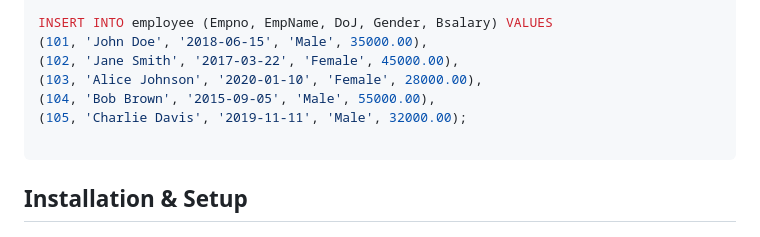
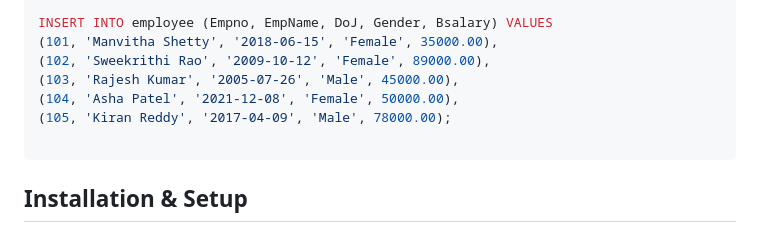
Before and after one commit to sweekrithishetty28/Employee_Salary_Management, a Markdown page: README.md, the part around the change. Drawn GitHub-style.

````diff
--- a/README.md
+++ b/README.md
@@ -64,11 +64,11 @@ CREATE TABLE employee (
 );
 
 INSERT INTO employee (Empno, EmpName, DoJ, Gender, Bsalary) VALUES
-(101, 'John Doe', '2018-06-15', 'Male', 35000.00),
-(102, 'Jane Smith', '2017-03-22', 'Female', 45000.00),
-(103, 'Alice Johnson', '2020-01-10', 'Female', 28000.00),
-(104, 'Bob Brown', '2015-09-05', 'Male', 55000.00),
-(105, 'Charlie Davis', '2019-11-11', 'Male', 32000.00);
+(101, 'Manvitha Shetty', '2018-06-15', 'Female', 35000.00),
+(102, 'Sweekrithi Rao', '2009-10-12', 'Female', 89000.00),
+(103, 'Rajesh Kumar', '2005-07-26', 'Male', 45000.00),
+(104, 'Asha Patel', '2021-12-08', 'Female', 50000.00),
+(105, 'Kiran Reddy', '2017-04-09', 'Male', 78000.00);
 
 ```
 ##  Installation & Setup
````
